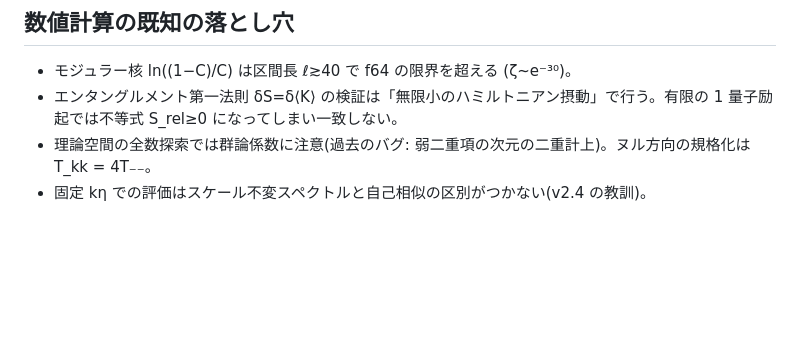
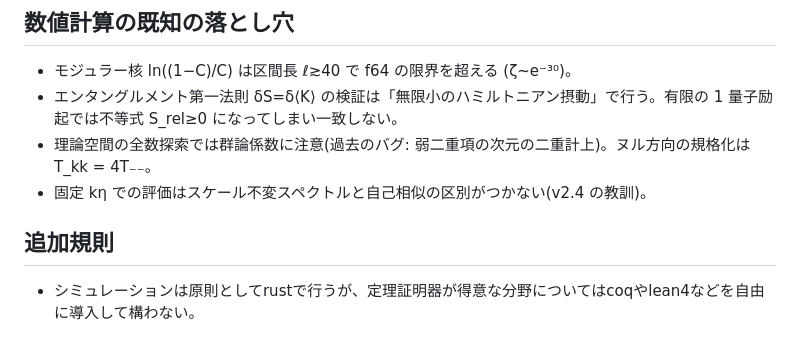
Before and after one commit to Yasuo-Higano/Quantum-Relational-Network, a Markdown page: CLAUDE.md, the part around the change. Drawn GitHub-style; blank space fills up the shorter version.

Commit message:
定理証明器を使って良いよ。

```diff
--- a/CLAUDE.md
+++ b/CLAUDE.md
@@ -45,3 +45,6 @@ for b in target/release/v*; do $b; done    # 全スイート実行
 - エンタングルメント第一法則 δS=δ⟨K⟩ の検証は「無限小のハミルトニアン摂動」で行う。有限の 1 量子励起では不等式 S_rel≥0 になってしまい一致しない。
 - 理論空間の全数探索では群論係数に注意(過去のバグ: 弱二重項の次元の二重計上)。ヌル方向の規格化は T_kk = 4T₋₋。
 - 固定 kη での評価はスケール不変スペクトルと自己相似の区別がつかない(v2.4 の教訓)。
+
+## 追加規則
+- シミュレーションは原則としてrustで行うが、定理証明器が得意な分野についてはcoqやlean4などを自由に導入して構わない。
```
